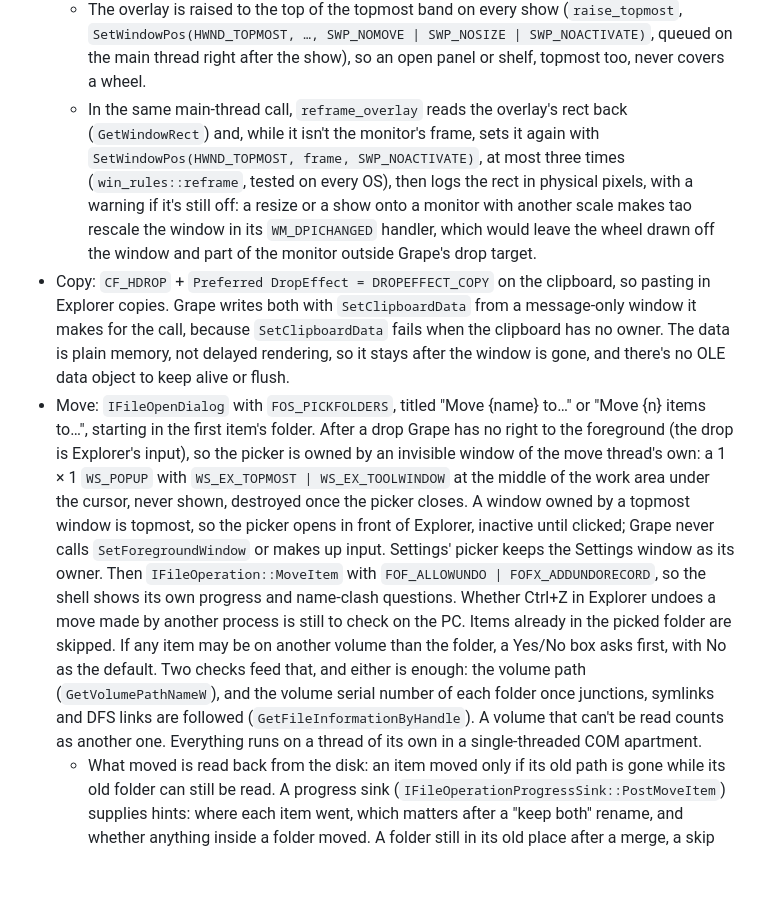
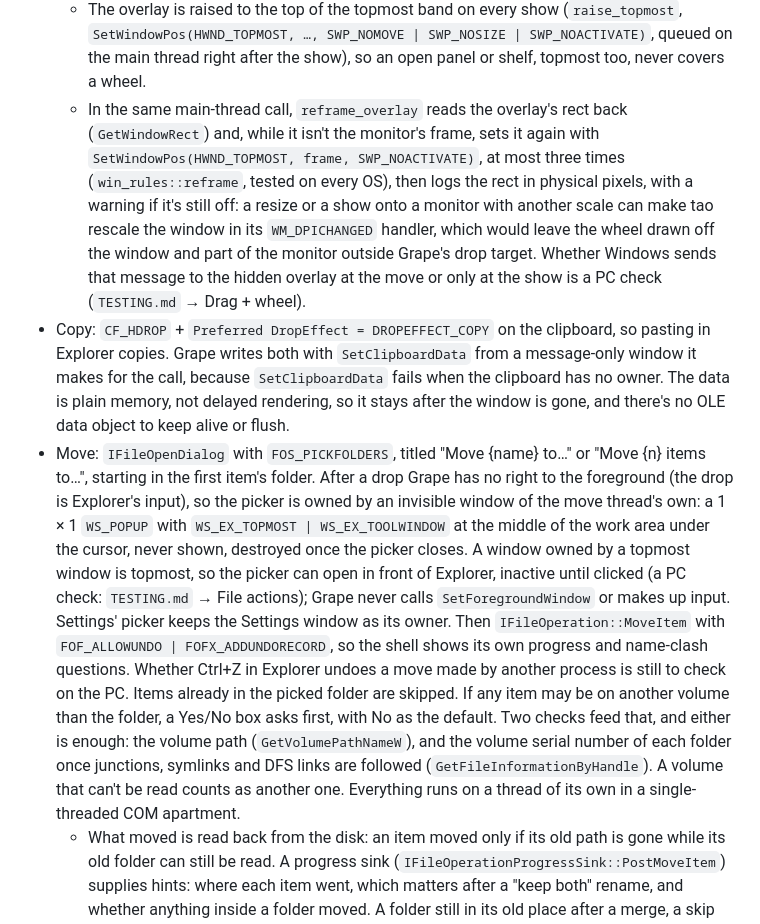
Before and after one commit to sussyswimmer/grape, a Markdown page: docs/PLATFORM_WINDOWS.md, the part around the change. Rendered like a GitHub page; blank space fills up the shorter version.

Commit message:
Mark the overlay's DPI timing and the Move picker's z-order as PC checks
PLATFORM_WINDOWS stated two things as fact that have never run on
Windows: that a resize or show across scales makes tao rescale the
overlay (when a hidden window gets WM_DPICHANGED is unknown), and that
the topmost owner puts Move's picker in front of Explorer. The same file
marks such things as PC checks elsewhere; these two now say "can" and
point at the TESTING items that settle them.

Co-Authored-By: Claude Opus 5.5 <noreply@anthropic.com>
Claude-Session: https://claude.ai/code/session_01NyX2MkkR8sx8GHnDqye97r

```diff
--- a/docs/PLATFORM_WINDOWS.md
+++ b/docs/PLATFORM_WINDOWS.md
@@ -106,9 +106,9 @@ No haptics on Windows. The tick plays via WebAudio in the overlay or `PlaySoundW
   - **The page's Esc:** `panel_cancel` is refused while a mouse button is down (`primary_button_down`), for the same reason, and the page takes input again.
   - **Hand-back:** when it shows, the panel records the foreground window if it's another app's (`other_app_foreground`). On close, if the panel is the foreground window, `hide_panel` calls `SetForegroundWindow` on that window first, while Grape may still set the foreground, then hides; the result (`HandBack`) goes to the log. The decision is `win_rules::hand_back_plan`, tested on every OS: only a panel in front hands anything back, and only to a live window of another app (never the panel or another of Grape's windows).
   - The overlay is raised to the top of the topmost band on every show (`raise_topmost`, `SetWindowPos(HWND_TOPMOST, …, SWP_NOMOVE | SWP_NOSIZE | SWP_NOACTIVATE)`, queued on the main thread right after the show), so an open panel or shelf, topmost too, never covers a wheel.
-  - In the same main-thread call, `reframe_overlay` reads the overlay's rect back (`GetWindowRect`) and, while it isn't the monitor's frame, sets it again with `SetWindowPos(HWND_TOPMOST, frame, SWP_NOACTIVATE)`, at most three times (`win_rules::reframe`, tested on every OS), then logs the rect in physical pixels, with a warning if it's still off: a resize or a show onto a monitor with another scale makes tao rescale the window in its `WM_DPICHANGED` handler, which would leave the wheel drawn off the window and part of the monitor outside Grape's drop target.
+  - In the same main-thread call, `reframe_overlay` reads the overlay's rect back (`GetWindowRect`) and, while it isn't the monitor's frame, sets it again with `SetWindowPos(HWND_TOPMOST, frame, SWP_NOACTIVATE)`, at most three times (`win_rules::reframe`, tested on every OS), then logs the rect in physical pixels, with a warning if it's still off: a resize or a show onto a monitor with another scale can make tao rescale the window in its `WM_DPICHANGED` handler, which would leave the wheel drawn off the window and part of the monitor outside Grape's drop target. Whether Windows sends that message to the hidden overlay at the move or only at the show is a PC check (`TESTING.md` → Drag + wheel).
 - Copy: `CF_HDROP` + `Preferred DropEffect = DROPEFFECT_COPY` on the clipboard, so pasting in Explorer copies. Grape writes both with `SetClipboardData` from a message-only window it makes for the call, because `SetClipboardData` fails when the clipboard has no owner. The data is plain memory, not delayed rendering, so it stays after the window is gone, and there's no OLE data object to keep alive or flush.
-- Move: `IFileOpenDialog` with `FOS_PICKFOLDERS`, titled "Move {name} to…" or "Move {n} items to…", starting in the first item's folder. After a drop Grape has no right to the foreground (the drop is Explorer's input), so the picker is owned by an invisible window of the move thread's own: a 1 × 1 `WS_POPUP` with `WS_EX_TOPMOST | WS_EX_TOOLWINDOW` at the middle of the work area under the cursor, never shown, destroyed once the picker closes. A window owned by a topmost window is topmost, so the picker opens in front of Explorer, inactive until clicked; Grape never calls `SetForegroundWindow` or makes up input. Settings' picker keeps the Settings window as its owner. Then `IFileOperation::MoveItem` with `FOF_ALLOWUNDO | FOFX_ADDUNDORECORD`, so the shell shows its own progress and name-clash questions. Whether Ctrl+Z in Explorer undoes a move made by another process is still to check on the PC. Items already in the picked folder are skipped. If any item may be on another volume than the folder, a Yes/No box asks first, with No as the default. Two checks feed that, and either is enough: the volume path (`GetVolumePathNameW`), and the volume serial number of each folder once junctions, symlinks and DFS links are followed (`GetFileInformationByHandle`). A volume that can't be read counts as another one. Everything runs on a thread of its own in a single-threaded COM apartment.
+- Move: `IFileOpenDialog` with `FOS_PICKFOLDERS`, titled "Move {name} to…" or "Move {n} items to…", starting in the first item's folder. After a drop Grape has no right to the foreground (the drop is Explorer's input), so the picker is owned by an invisible window of the move thread's own: a 1 × 1 `WS_POPUP` with `WS_EX_TOPMOST | WS_EX_TOOLWINDOW` at the middle of the work area under the cursor, never shown, destroyed once the picker closes. A window owned by a topmost window is topmost, so the picker can open in front of Explorer, inactive until clicked (a PC check: `TESTING.md` → File actions); Grape never calls `SetForegroundWindow` or makes up input. Settings' picker keeps the Settings window as its owner. Then `IFileOperation::MoveItem` with `FOF_ALLOWUNDO | FOFX_ADDUNDORECORD`, so the shell shows its own progress and name-clash questions. Whether Ctrl+Z in Explorer undoes a move made by another process is still to check on the PC. Items already in the picked folder are skipped. If any item may be on another volume than the folder, a Yes/No box asks first, with No as the default. Two checks feed that, and either is enough: the volume path (`GetVolumePathNameW`), and the volume serial number of each folder once junctions, symlinks and DFS links are followed (`GetFileInformationByHandle`). A volume that can't be read counts as another one. Everything runs on a thread of its own in a single-threaded COM apartment.
   - What moved is read back from the disk: an item moved only if its old path is gone while its old folder can still be read. A progress sink (`IFileOperationProgressSink::PostMoveItem`) supplies hints: where each item went, which matters after a "keep both" rename, and whether anything inside a folder moved. A folder still in its old place after a merge, a skip inside it or a cancel, and an item whose old place can't be read any more, are reported as unsure. The toast then says "Some of it may not have moved" and shows the destination, never "moved" or "stayed put".
   - Clicking the toast runs `explorer.exe /select,"<path>"` with the quotes written out (`raw_arg`). `Command::arg` would quote the whole switch when the path has a space and leave a comma bare.
 - Copy Path: `CF_UNICODETEXT`, paths joined with `\r\n`.
```
